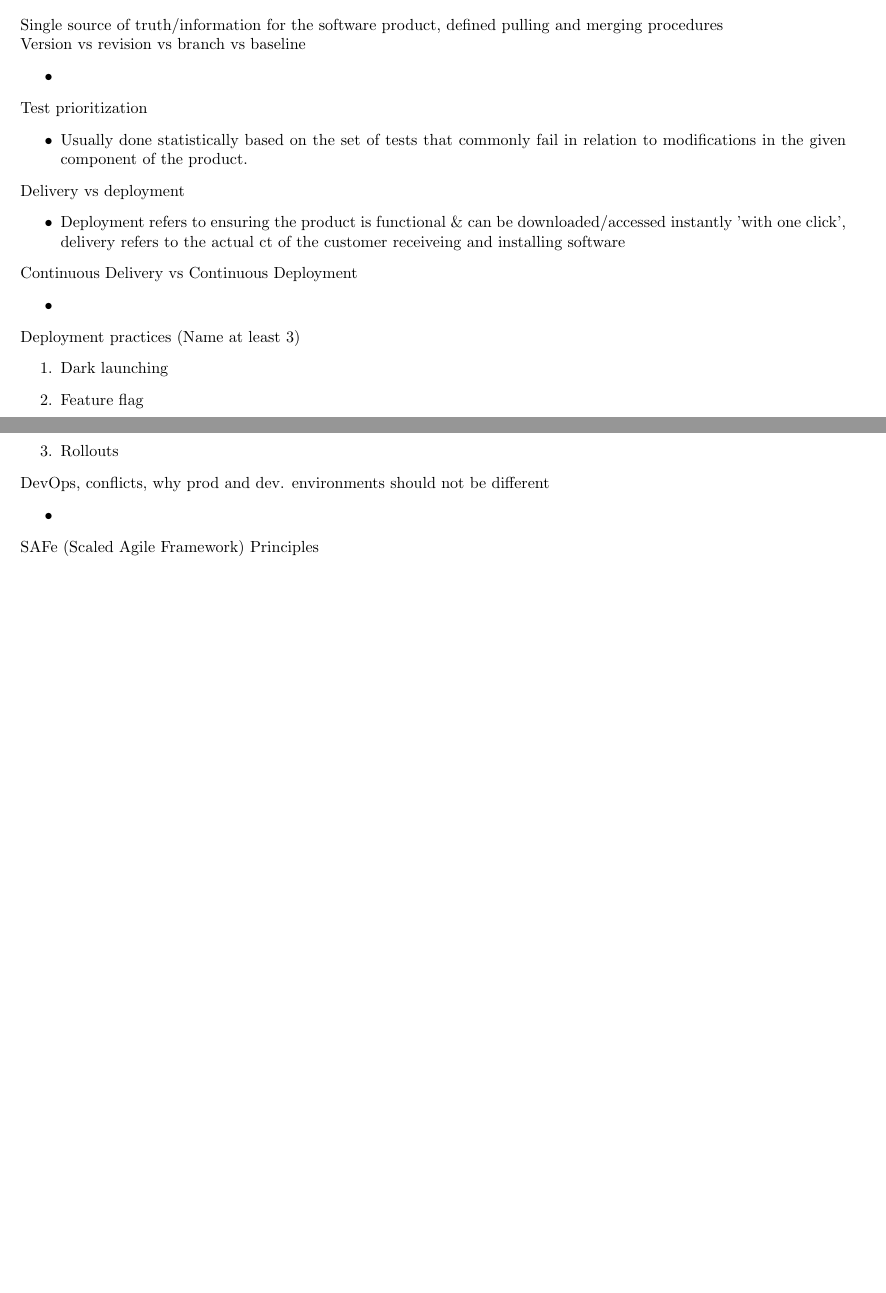
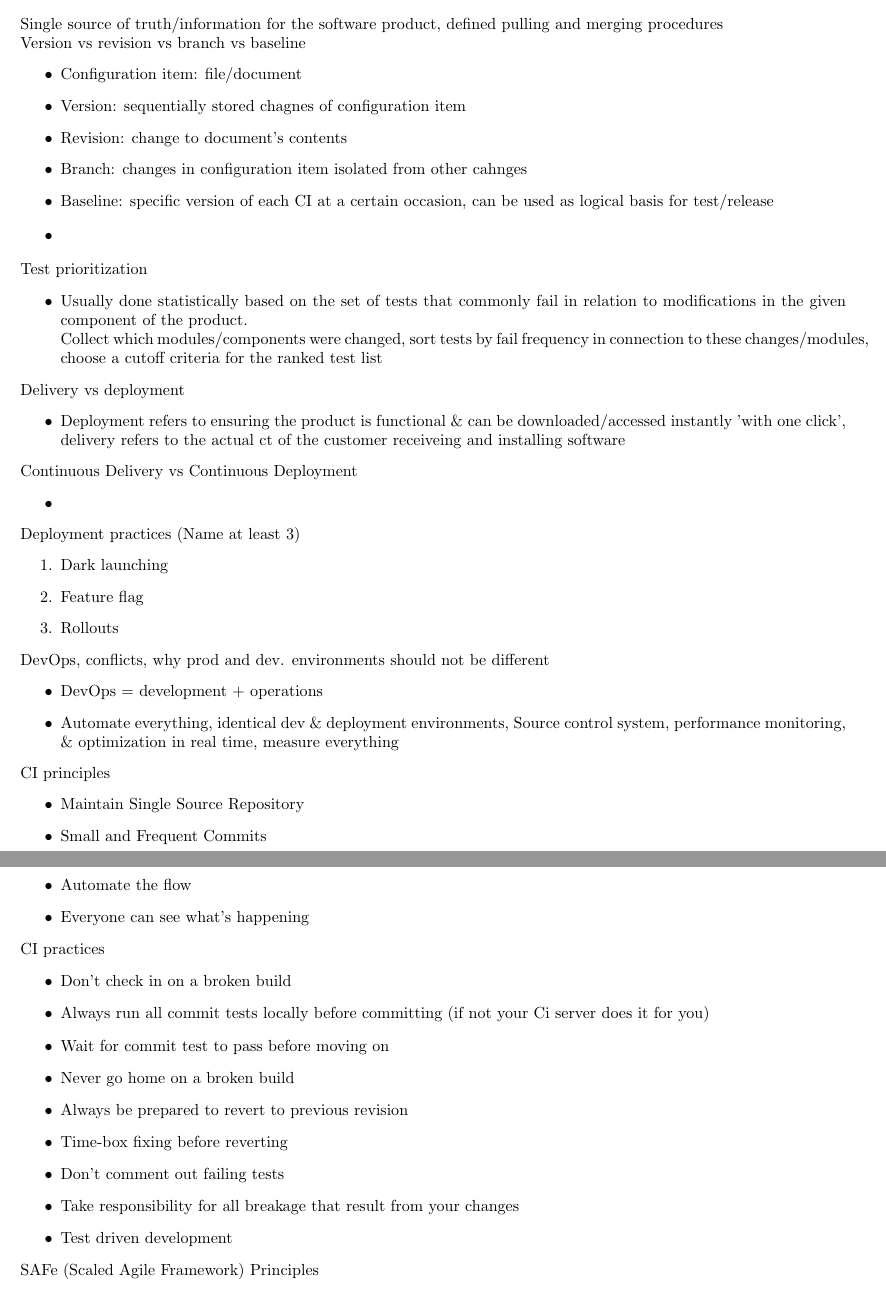
Before and after one commit to LucasLonegro/ADP-Recap, a LaTeX document (RecapFull.tex): two parts of pages 11 and 12 of 12 before the commit and two parts of pages 12 and 13 of 13 after it, joined at a grey line, cut so that both start at the same text, the shorter picture padded with empty space. Compiled offline with pdfLaTeX.

```diff
--- a/RecapFull.tex
+++ b/RecapFull.tex
@@ -380,11 +387,19 @@
 Single source of truth/information for the software product, defined pulling and merging procedures\\
 Version vs revision vs branch vs baseline
 \begin{itemize}
+\item Configuration item: file/document
+\item Version: sequentially stored chagnes of configuration item
+\item Revision: change to document's contents
+\item Branch: changes in configuration item isolated from other cahnges
+\item Baseline: specific version of each CI at a certain occasion, can be used as logical basis for test/release
+\end{itemize}
+\begin{itemize}
 \item
 \end{itemize}
 Test prioritization
 \begin{itemize}
-\item Usually done statistically based on the set of tests that commonly fail in relation to modifications in the given component of the product.
+\item Usually done statistically based on the set of tests that commonly fail in relation to modifications in the given component of the product.\\
+Collect which modules/components were changed, sort tests by fail frequency in connection to these changes/modules, choose a cutoff criteria for the ranked test list
 \end{itemize}
 Delivery vs deployment
 \begin{itemize}
@@ -402,7 +417,30 @@
 \end{enumerate}
 DevOps, conflicts, why prod and dev. environments should not be different
 \begin{itemize}
-\item
+\item DevOps = development + operations
+\item Automate everything, identical dev \& deployment environments, Source control system, performance monitoring, \& optimization in real time, measure everything
+\end{itemize}
+CI principles
+\begin{itemize}
+\item Maintain Single Source Repository
+\item Small and Frequent Commits
+\item Fail fast, fix fast
+\item Follow your commit
+\item Automate the flow
+\item Everyone can see what's happening
+\end{itemize}
+CI practices
+\begin{itemize}
+\item Don’t check in on a broken build
+\item  Always run all commit tests locally before committing (if not your Ci
+server does it for you)
+\item Wait for commit test to pass before moving on
+\item Never go home on a broken build
+\item Always be prepared to revert to previous revision
+\item Time-box fixing before reverting
+\item Don’t comment out failing tests
+\item Take responsibility for all breakage that result from your changes
+\item Test driven development
 \end{itemize}
 SAFe (Scaled Agile Framework) Principles
 \begin{enumerate}
```
Also changed, not shown: RecapFull.pdf, images/development.png (added), RecapFull.tex (9 more changed lines).
